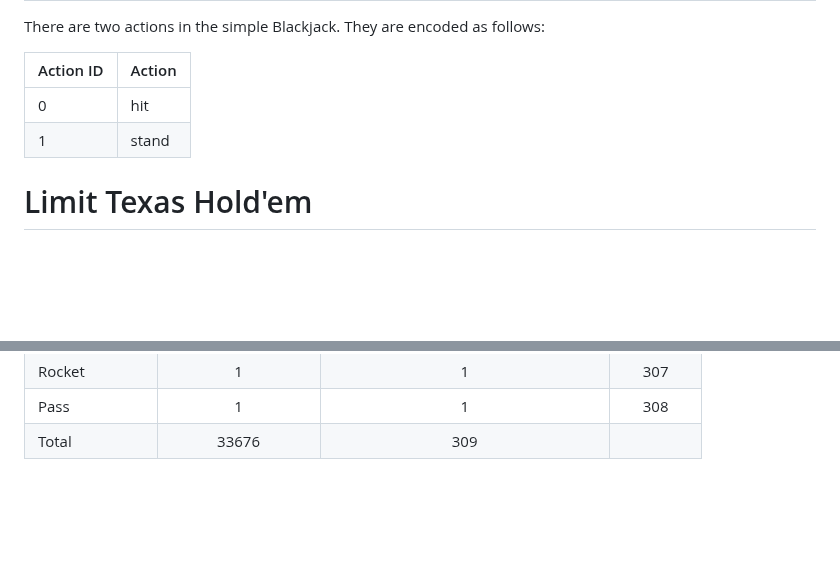
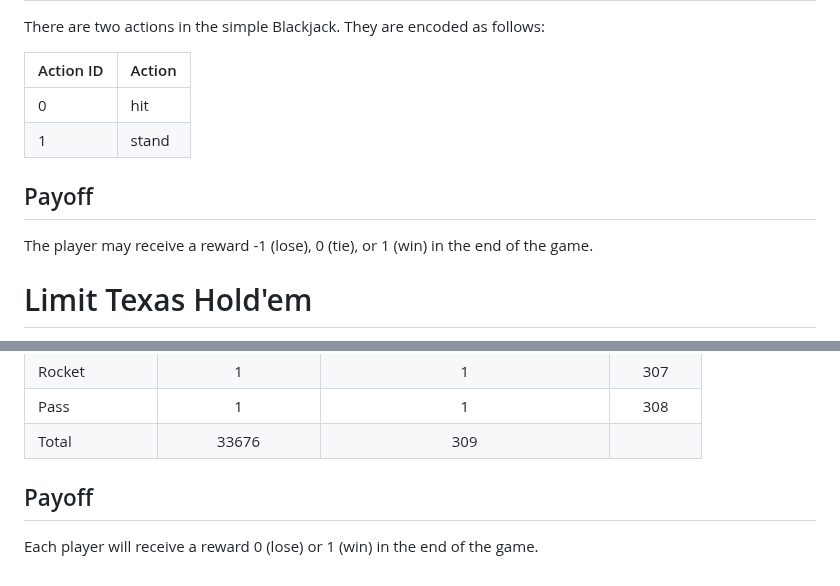
Before and after one commit to datamllab/rlcard, a Markdown page: docs/games.md, 2 parts joined by grey strips. GitHub-like rendering; blank space fills up the shorter version.

```diff
--- a/docs/games.md
+++ b/docs/games.md
@@ -15,6 +15,8 @@ There are two actions in the simple Blackjack. They are encoded as follows:
 | 0 | hit |
 | 1 | stand |
 
+## Payoff
+The player may receive a reward -1 (lose), 0 (tie), or 1 (win) in the end of the game.
 # Limit Texas Hold'em
 test
 # No-limit Texas Hold'em
@@ -73,3 +75,6 @@ The size of the action space of Dou Dizhu is 33676. This number is too large for
 | Rocket           |         1         |         1         | 307
 | Pass             |         1         |         1         | 308
 | Total            |       33676       |        309        |
+
+## Payoff
+Each player will receive a reward 0 (lose) or 1 (win) in the end of the game.
```
Also changed, not shown: other parts of docs/games.md (+1 -1 lines), README.md (+5 -1 lines), docs/imgs/curves.png, 1 other file.
